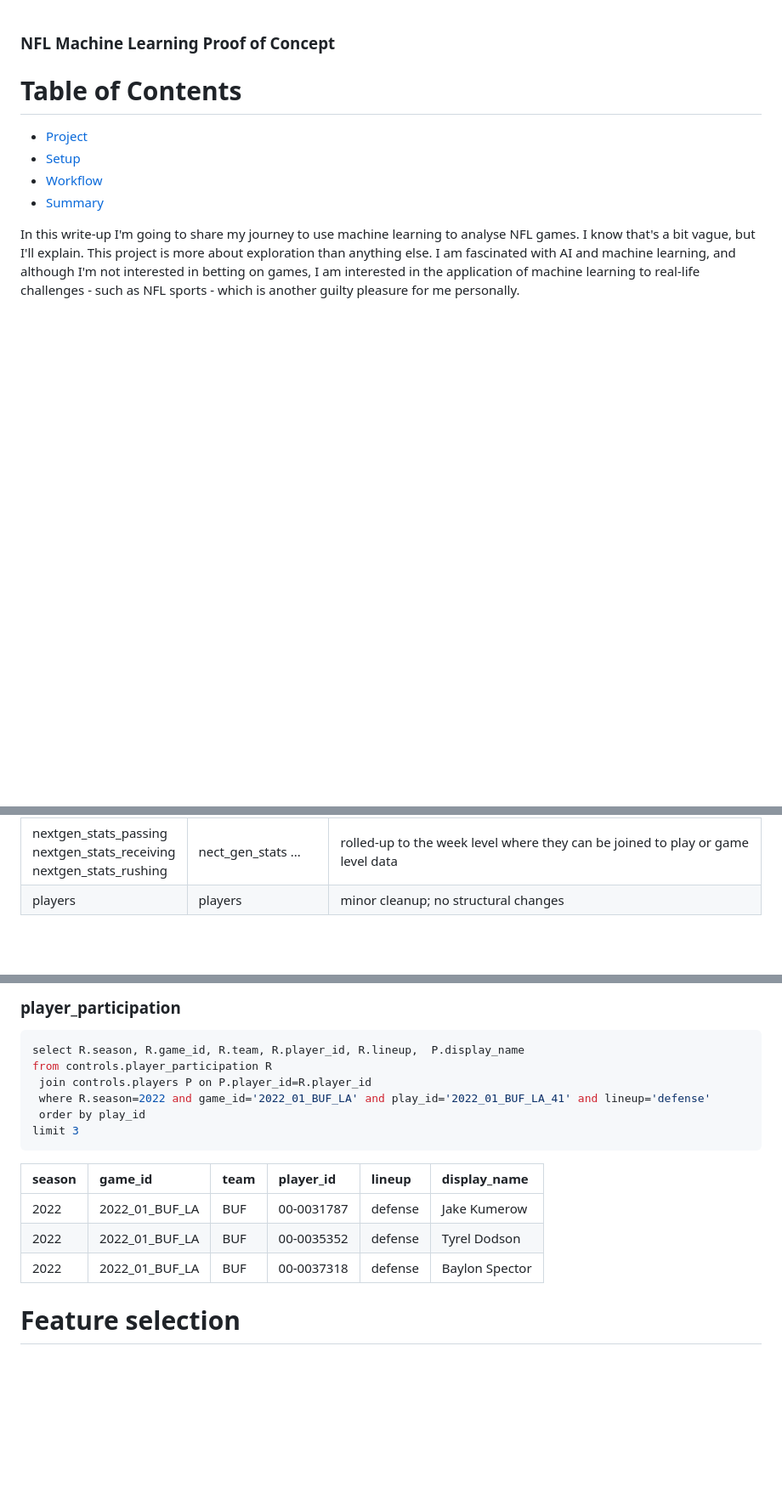
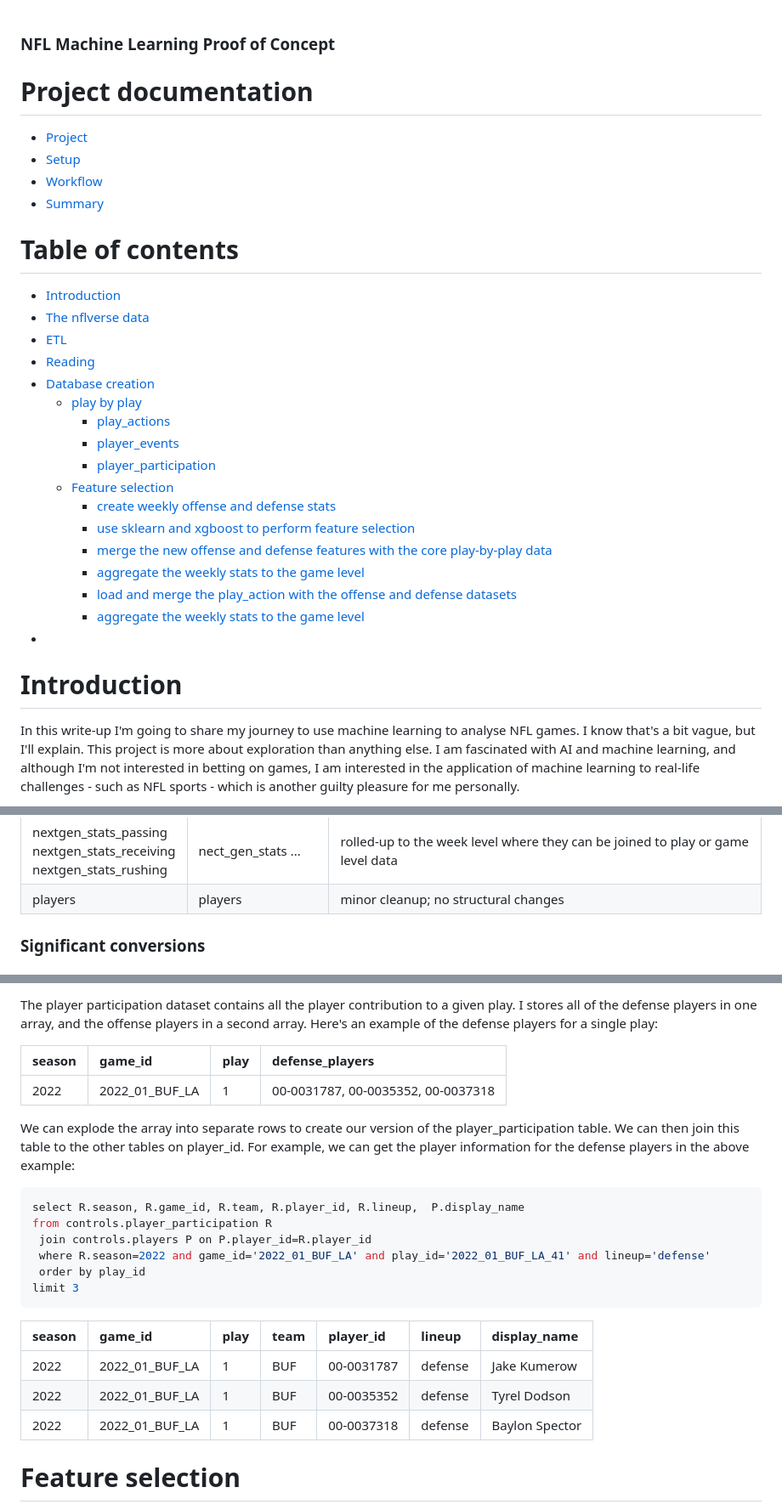
Before and after one commit to cjlcoursework/nflverse_project, a Markdown page: doc/nfl_project_docs/main.md, 3 parts joined by grey strips. Shown: that part at 85% size. Drawn GitHub-style; blank space fills up the shorter version.

Commit message:
1st e2e documentation

````diff
--- a/doc/nfl_project_docs/main.md
+++ b/doc/nfl_project_docs/main.md
@@ -4,13 +4,35 @@
     <h3 style="color: white;">NFL Machine Learning Proof of Concept</h3>
 </div>
 
-# Table of Contents
+# Project documentation
 
 - [Project](project.md)
 - [Setup](setup.md)
 - [Workflow](workflow.md)
 - [Summary](summary.md)
 
+
+# Table of contents
+- [Introduction](#introduction)
+- [The nflverse data](#the-nflverse-data)
+- [ETL](#etl)
+- [Reading](#reading)
+- [Database creation](#database-creation)
+  - [play by play](#play-by-play)
+    - [play_actions](#play_actions)
+    - [player_events](#player_events)
+    - [player_participation](#player_participation)
+  - [Feature selection](#feature-selection)
+    - [create weekly offense and defense stats](#create-weekly-offense-and-defense-stats)
+    - [use sklearn and xgboost to perform feature selection](#use-sklearn-and-xgboost-to-perform-feature-selection)
+    - [merge the new offense and defense features with the core play-by-play data](#merge-the-new-offense-and-defense-features-with-the-core-play-by-play-data)
+    - [aggregate the weekly stats to the game level](#aggregate-the-weekly-stats-to-the-game-level)
+    - [load and merge the play_action with the offense and defense datasets](#load-and-merge-the-play_action-with-the-offense-and-defense-datasets)
+    - [aggregate the weekly stats to the game level](#aggregate-the-weekly-stats-to-the-game-level-1)
+-
+
+
+# Introduction
 In this write-up I'm going to share my journey to use machine learning to analyse NFL games.   I know that's a bit vague, but I'll explain. This project is more about exploration than anything else. I am fascinated with AI and machine learning, and although I'm not interested in betting on games, I am interested in the application of machine learning to real-life challenges - such as NFL sports - which is another guilty pleasure for me personally.
 
 I'm going to cover the following:
@@ -188,4 +221,5 @@ Here is the way I dimensioned the nflverse data
   </tr>
 </table>
 
+### Significant conversions
 
@@ -261,5 +301,11 @@ order by season desc, team, week;
 
-### player_participation
+The player participation dataset contains all the player contribution to a given play.  I stores all of the defense players in one array, and the offense players in a second array.  Here's an example of the defense players for a single play:
+
+| season | game\_id | play | defense_players                       |
+| :--- | :--- |:-----|:--------------------------------------|
+| 2022 | 2022\_01\_BUF\_LA | 1 |   00-0031787, 00-0035352, 00-0037318 |
+
+We can explode the array into separate rows to create our version of the player_participation table.  We can then join this table to the other tables on player_id.  For example, we can get the player information for the defense players in the above example:
 
 ```sql
 select R.season, R.game_id, R.team, R.player_id, R.lineup,  P.display_name
@@ -270,11 +316,11 @@ from controls.player_participation R
 limit 3
 ```
 
-| season | game\_id | team | player\_id | lineup | display\_name |
-| :--- | :--- | :--- | :--- | :--- | :--- |
-| 2022 | 2022\_01\_BUF\_LA | BUF | 00-0031787 | defense | Jake Kumerow |
-| 2022 | 2022\_01\_BUF\_LA | BUF | 00-0035352 | defense | Tyrel Dodson |
-| 2022 | 2022\_01\_BUF\_LA | BUF | 00-0037318 | defense | Baylon Spector |
+| season | game\_id | play | team | player\_id | lineup | display\_name |
+| :--- | :--- |:-----|:-----| :--- | :--- | :--- |
+| 2022 | 2022\_01\_BUF\_LA | 1    | BUF  | 00-0031787 | defense | Jake Kumerow |
+| 2022 | 2022\_01\_BUF\_LA | 1    | BUF  | 00-0035352 | defense | Tyrel Dodson |
+| 2022 | 2022\_01\_BUF\_LA | 1    | BUF  | 00-0037318 | defense | Baylon Spector |
 
 
 
````
Also changed, not shown: other parts of doc/nfl_project_docs/main.md (+75 -58 lines), doc/nfl_project_docs/database.png (deleted), doc/nfl_project_docs/nfl.png (deleted), doc/nfl_project_docs/output_directory.png (deleted), images/nfl.png, 1 other file.
